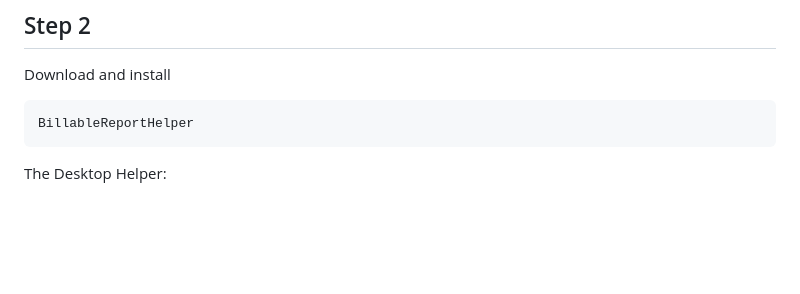
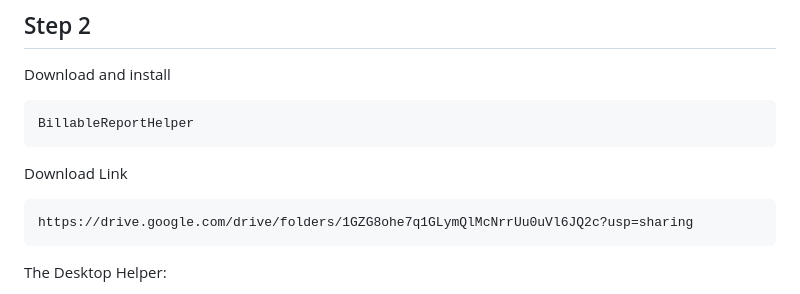
Before and after one commit to SanthoshManapuram568/MonthlyBillableReportGenerator, a Markdown page: README.md, the part around the change. GitHub-like rendering; blank space fills up the shorter version.

Commit message:
Update README with project details and installation steps

````diff
--- a/README.md
+++ b/README.md
@@ -184,6 +184,10 @@ Download and install
 ```
 BillableReportHelper
 ```
+Download Link
+```
+https://drive.google.com/drive/folders/1GZG8ohe7q1GLymQlMcNrrUu0uVl6JQ2c?usp=sharing
+```
 
 The Desktop Helper:
 
````
